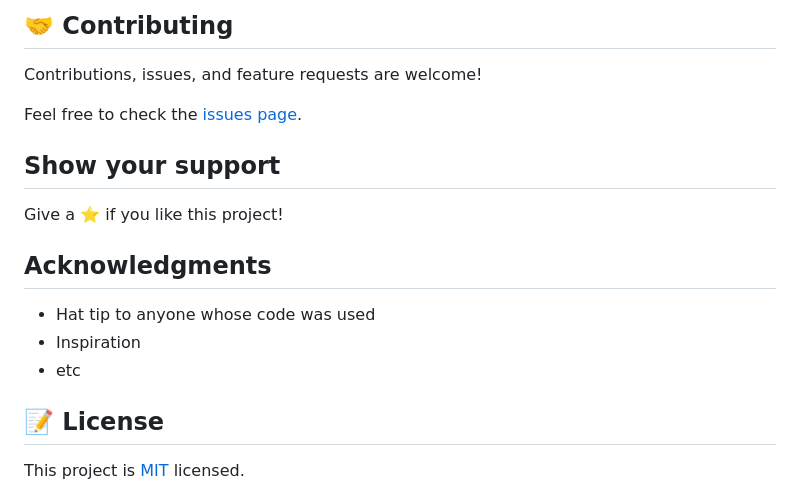
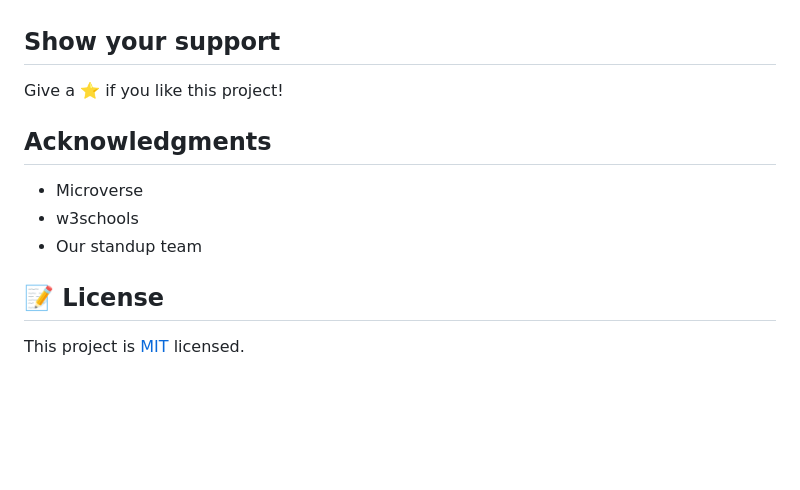
Before and after one commit to leolpaz/YoutubePlayerPageClone, a Markdown page: README.md, the part around the change printed below. GitHub-like rendering; blank space fills up the shorter version.

```diff
--- a/README.md
+++ b/README.md
@@ -57,9 +29,4 @@ To get a local copy up and running follow these simple example steps.
 
-## 🤝 Contributing
-
-Contributions, issues, and feature requests are welcome!
-
-Feel free to check the [issues page](issues/).
 
 ## Show your support
 
@@ -67,9 +34,9 @@ Give a ⭐️ if you like this project!
 
 ## Acknowledgments
 
-- Hat tip to anyone whose code was used
-- Inspiration
-- etc
+- Microverse
+- w3schools
+- Our standup team
 
 ## 📝 License
 
```
Also changed, not shown: other parts of README.md (+7 -35 lines), app_screenshot.png, 2 other files.
